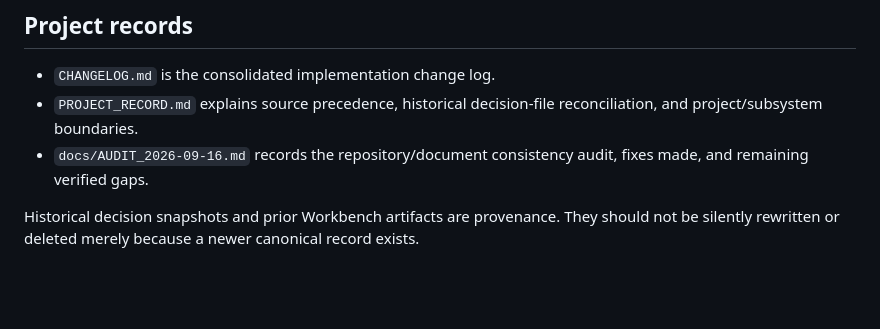
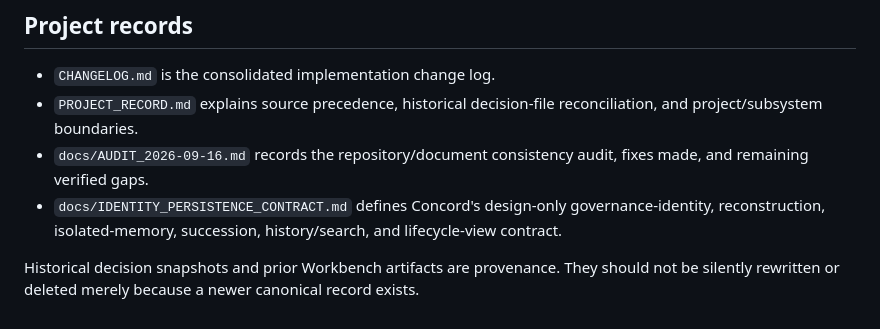
Before and after one commit to ptown16801-lang/concord, a Markdown page: README.md, the part around the change. Rendered like a GitHub page; blank space fills up the shorter version.

Commit message:
Document persistent identity lifecycle contract
Co-authored-by: linear-code[bot] <222613912+linear-code[bot]@users.noreply.github.com>

```diff
--- a/README.md
+++ b/README.md
@@ -92,5 +92,6 @@ Do not trust browser-supplied names, email addresses, user IDs, access tokens, o
 - `CHANGELOG.md` is the consolidated implementation change log.
 - `PROJECT_RECORD.md` explains source precedence, historical decision-file reconciliation, and project/subsystem boundaries.
 - `docs/AUDIT_2026-09-16.md` records the repository/document consistency audit, fixes made, and remaining verified gaps.
+- `docs/IDENTITY_PERSISTENCE_CONTRACT.md` defines Concord's design-only governance-identity, reconstruction, isolated-memory, succession, history/search, and lifecycle-view contract.
 
 Historical decision snapshots and prior Workbench artifacts are provenance. They should not be silently rewritten or deleted merely because a newer canonical record exists.
```
Also changed, not shown: CHANGELOG.md (+7 -0 lines), docs/IDENTITY_PERSISTENCE_CONTRACT.md (added, +312 -0 lines).
